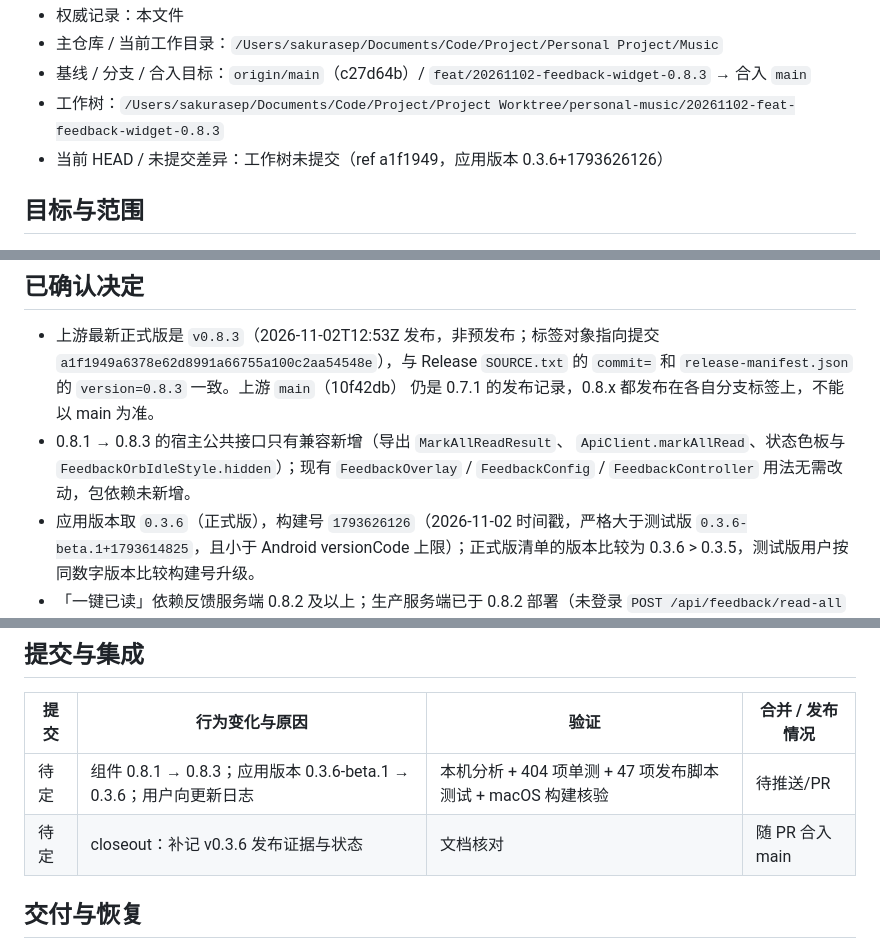
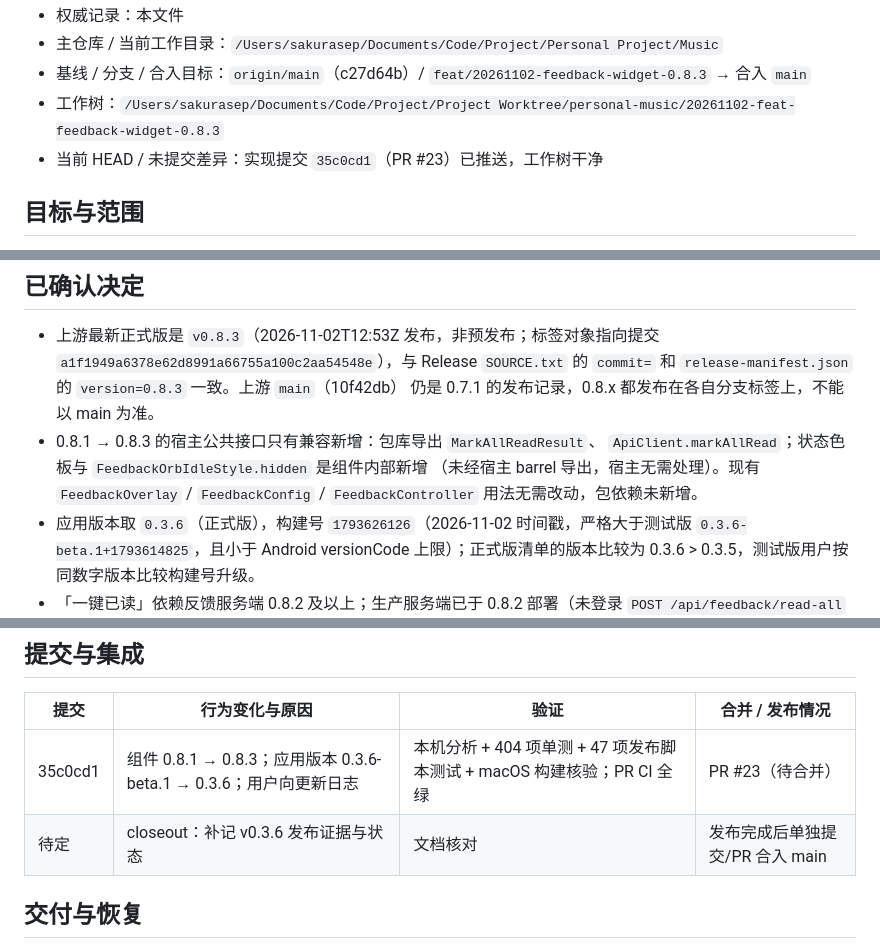
Before and after one commit to SakuraLoveSmile/Sakura-Music, a Markdown page: docs/tasks/20261102-feedback-widget-0.8.3.md, 3 parts joined by grey strips. Rendered like a GitHub page.

Commit message:
docs(tasks): record PR #23 and review corrections for feedback 0.8.3
Sync the task record with the pushed candidate (35c0cd1 / PR #23), correct
the claim that the status palette and FeedbackOrbIdleStyle.hidden are
exported from the host barrel (they are component-internal), and mark the
closeout as a separate post-release change.

```diff
--- a/docs/tasks/20261102-feedback-widget-0.8.3.md
+++ b/docs/tasks/20261102-feedback-widget-0.8.3.md
@@ -7,7 +7,7 @@
 - 主仓库 / 当前工作目录：`/Users/sakurasep/Documents/Code/Project/Personal Project/Music`
 - 基线 / 分支 / 合入目标：`origin/main`（c27d64b）/ `feat/20261102-feedback-widget-0.8.3` → 合入 `main`
 - 工作树：`/Users/sakurasep/Documents/Code/Project/Project Worktree/personal-music/20261102-feat-feedback-widget-0.8.3`
-- 当前 HEAD / 未提交差异：工作树未提交（ref a1f1949，应用版本 0.3.6+1793626126）
+- 当前 HEAD / 未提交差异：实现提交 `35c0cd1`（PR #23）已推送，工作树干净
 
 ## 目标与范围
 
@@ -29,9 +29,10 @@
   `a1f1949a6378e62d8991a66755a100c2aa54548e`），与 Release `SOURCE.txt` 的
   `commit=` 和 `release-manifest.json` 的 `version=0.8.3` 一致。上游 `main`（10f42db）
   仍是 0.7.1 的发布记录，0.8.x 都发布在各自分支标签上，不能以 main 为准。
-- 0.8.1 → 0.8.3 的宿主公共接口只有兼容新增（导出 `MarkAllReadResult`、
-  `ApiClient.markAllRead`、状态色板与 `FeedbackOrbIdleStyle.hidden`）；现有
-  `FeedbackOverlay` / `FeedbackConfig` / `FeedbackController` 用法无需改动，包依赖未新增。
+- 0.8.1 → 0.8.3 的宿主公共接口只有兼容新增：包库导出 `MarkAllReadResult`、
+  `ApiClient.markAllRead`；状态色板与 `FeedbackOrbIdleStyle.hidden` 是组件内部新增
+  （未经宿主 barrel 导出，宿主无需处理）。现有 `FeedbackOverlay` / `FeedbackConfig` /
+  `FeedbackController` 用法无需改动，包依赖未新增。
 - 应用版本取 `0.3.6`（正式版），构建号 `1793626126`（2026-11-02 时间戳，严格大于测试版
   `0.3.6-beta.1+1793614825`，且小于 Android versionCode 上限）；正式版清单的版本比较为
   0.3.6 > 0.3.5，测试版用户按同数字版本比较构建号升级。
@@ -65,8 +66,8 @@
 
 | 提交 | 行为变化与原因 | 验证 | 合并 / 发布情况 |
 | --- | --- | --- | --- |
-| 待定 | 组件 0.8.1 → 0.8.3；应用版本 0.3.6-beta.1 → 0.3.6；用户向更新日志 | 本机分析 + 404 项单测 + 47 项发布脚本测试 + macOS 构建核验 | 待推送/PR |
-| 待定 | closeout：补记 v0.3.6 发布证据与状态 | 文档核对 | 随 PR 合入 main |
+| 35c0cd1 | 组件 0.8.1 → 0.8.3；应用版本 0.3.6-beta.1 → 0.3.6；用户向更新日志 | 本机分析 + 404 项单测 + 47 项发布脚本测试 + macOS 构建核验；PR CI 全绿 | PR #23（待合并） |
+| 待定 | closeout：补记 v0.3.6 发布证据与状态 | 文档核对 | 发布完成后单独提交/PR 合入 main |
 
 ## 交付与恢复
 
```
